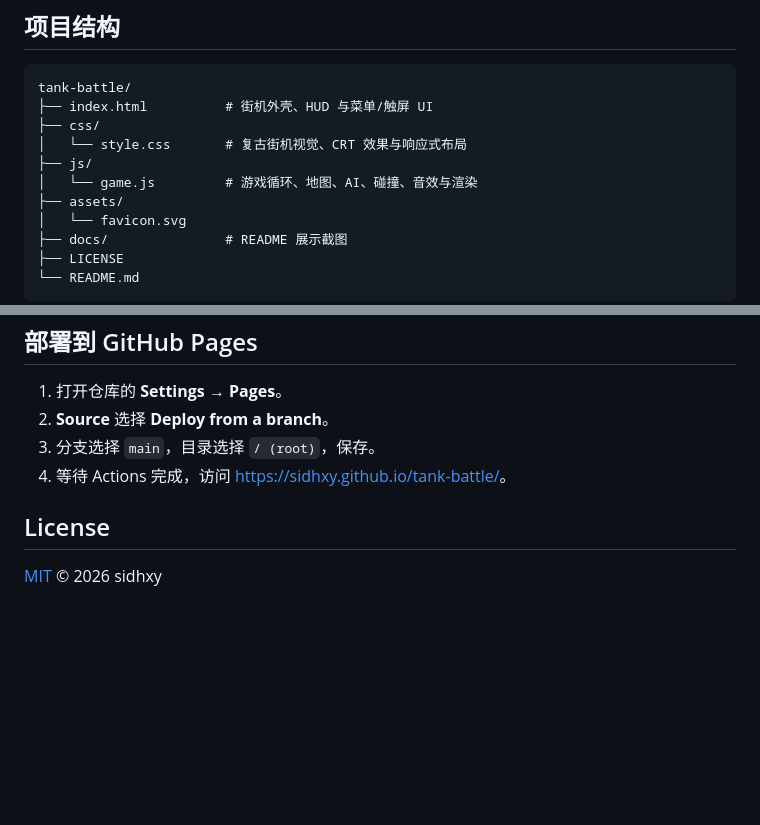
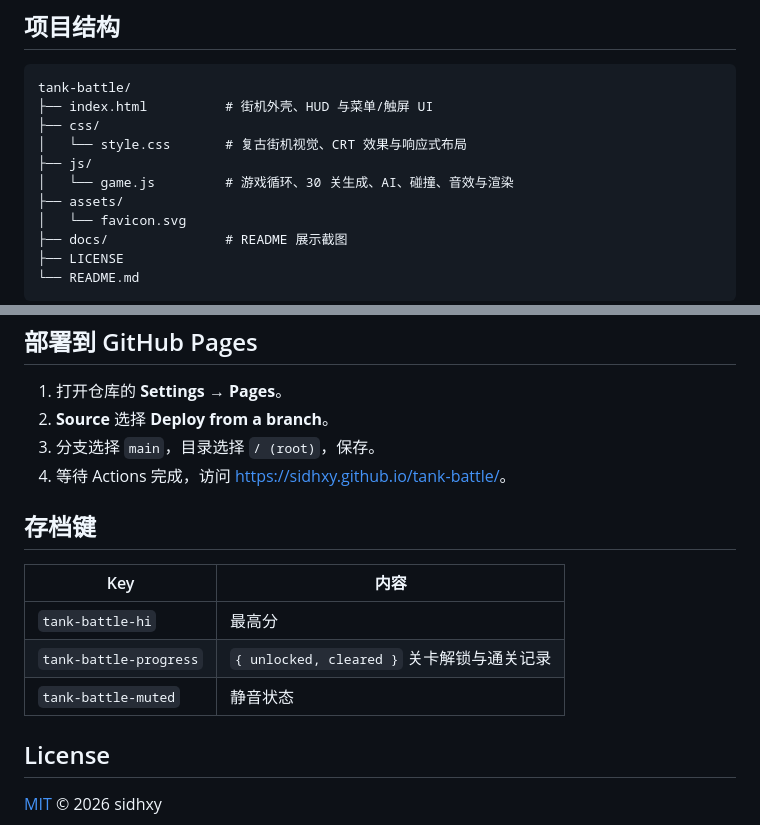
Before and after one commit to sidhxy/tank-battle, a Markdown page: README.md, 2 parts joined by grey strips. GitHub-like rendering; blank space fills up the shorter version.

```diff
--- a/README.md
+++ b/README.md
@@ -54,7 +76,7 @@ tank-battle/
 ├── css/
 │   └── style.css       # 复古街机视觉、CRT 效果与响应式布局
 ├── js/
-│   └── game.js         # 游戏循环、地图、AI、碰撞、音效与渲染
+│   └── game.js         # 游戏循环、30 关生成、AI、碰撞、音效与渲染
 ├── assets/
 │   └── favicon.svg
 ├── docs/               # README 展示截图
@@ -71,6 +93,14 @@ tank-battle/
 3. 分支选择 `main`，目录选择 `/ (root)`，保存。
 4. 等待 Actions 完成，访问 <https://sidhxy.github.io/tank-battle/>。
 
+## 存档键
+
+| Key | 内容 |
+| --- | --- |
+| `tank-battle-hi` | 最高分 |
+| `tank-battle-progress` | `{ unlocked, cleared }` 关卡解锁与通关记录 |
+| `tank-battle-muted` | 静音状态 |
+
 ## License
 
 [MIT](LICENSE) © 2026 sidhxy
```
Also changed, not shown: other parts of README.md (+29 -7 lines), docs/gameplay.png, docs/level-select.png (added), docs/menu.png, docs/mobile-game.png, 3 other files.
